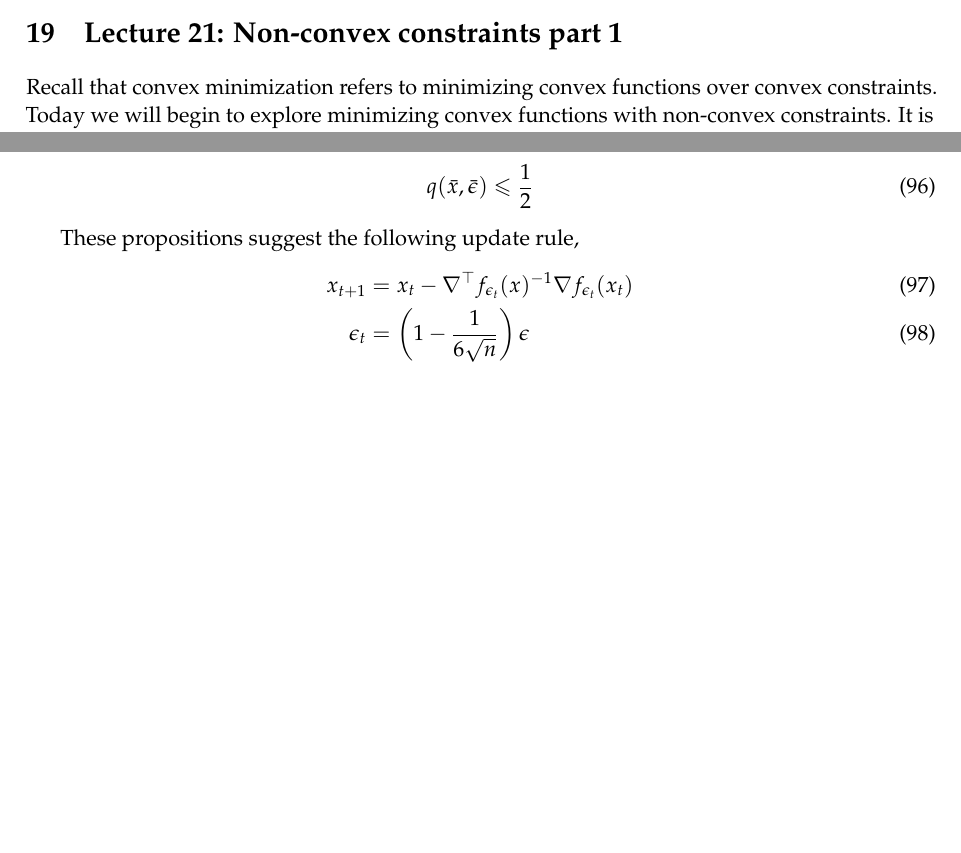
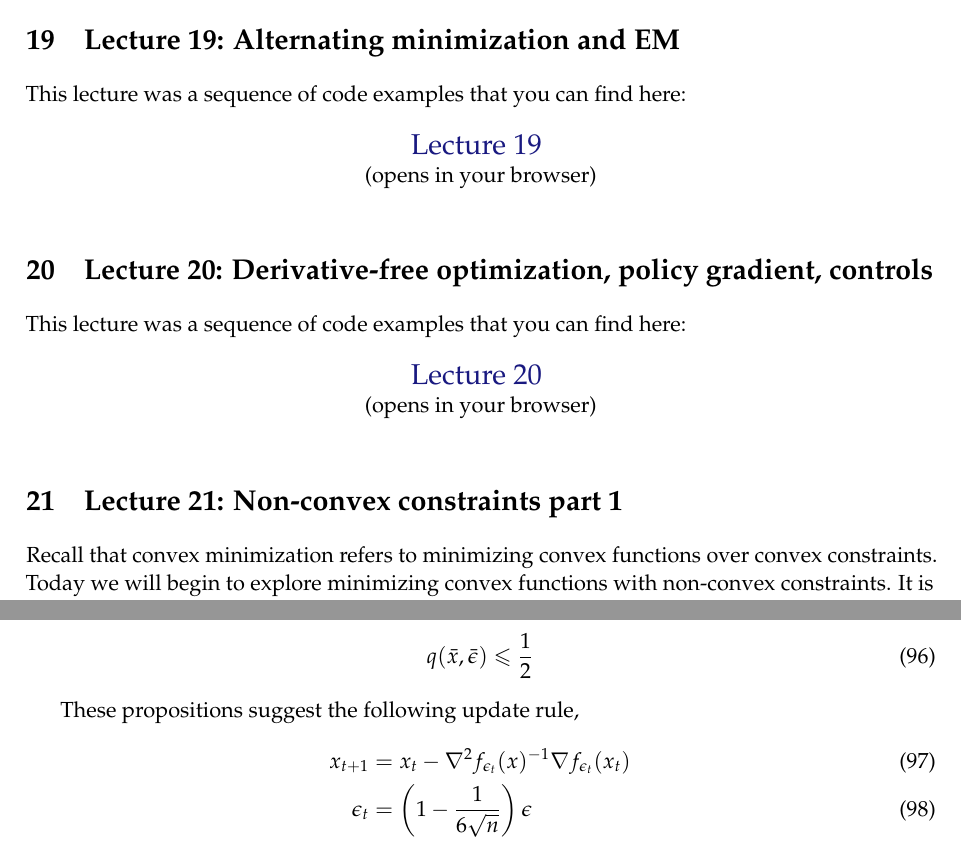
Before and after one commit to ee227c/ee227c.github.io, a LaTeX paper (notes/main.tex, which reads notes/lecture19.tex, notes/lecture20.tex, notes/lecture25.tex): two parts of pages 85 and 97 of 100 before the commit and two parts of pages 85 and 98 of 101 after it, joined at a grey line, cut at the place of the change, the shorter picture padded with empty space. Compiled offline with pdfLaTeX; a LaTeX package or settings file that is missing is left out.

Commit message:
lecture 25

```diff
--- /dev/null
+++ b/notes/lecture19.tex
@@ -0,0 +1,11 @@
+\section{Lecture 19: Alternating minimization and EM}
+
+This lecture was a sequence of code examples that you can find here:
+
+\begin{center}
+{\Large
+\href{https://ee227c.github.io/code/lecture19.html}{Lecture 19}
+}
+
+(opens in your browser)
+\end{center}
--- /dev/null
+++ b/notes/lecture20.tex
@@ -0,0 +1,11 @@
+\section{Lecture 20: Derivative-free optimization, policy gradient, controls}
+
+This lecture was a sequence of code examples that you can find here:
+
+\begin{center}
+{\Large
+\href{https://ee227c.github.io/code/lecture20.html}{Lecture 20}
+}
+
+(opens in your browser)
+\end{center}
--- a/notes/lecture25.tex
+++ b/notes/lecture25.tex
@@ -160,7 +160,7 @@ q(\bar{x}, \bar{\epsilon})\leq \frac{1}{2}
 \end{proposition}
 These propositions suggest the following update rule,
 \begin{align}
-x_{t+1} & = x_t - \nabla^\trans f_{\epsilon_t}(x)^{-1}\nabla f_{\epsilon_t}(x_t) \\
+x_{t+1} & = x_t - \nabla^2 f_{\epsilon_t}(x)^{-1}\nabla f_{\epsilon_t}(x_t) \\
 \epsilon_t & = \left(1-\frac{1}{6\sqrt{n}}\right)\epsilon
 \end{align}
 \begin{theorem}
```
Also changed, not shown: index.md (+1 -1 lines), notes/ee227c-lecture19.pdf (added), notes/ee227c-lecture20.pdf (added), notes/ee227c-lecture22.pdf (added), notes/ee227c-lecture24.pdf (added), notes/ee227c-lecture25.pdf, notes/ee227c-notes.pdf.
